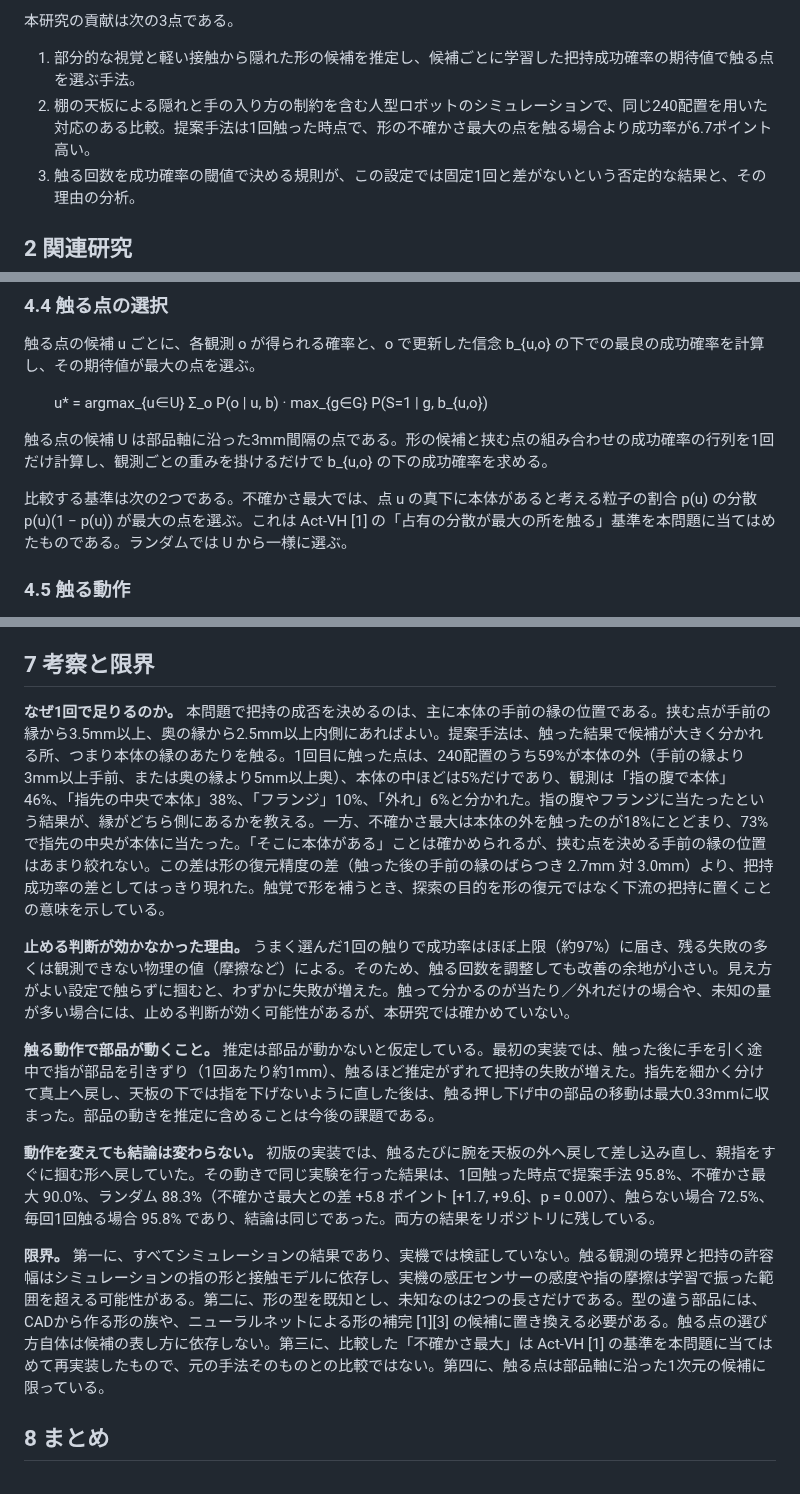
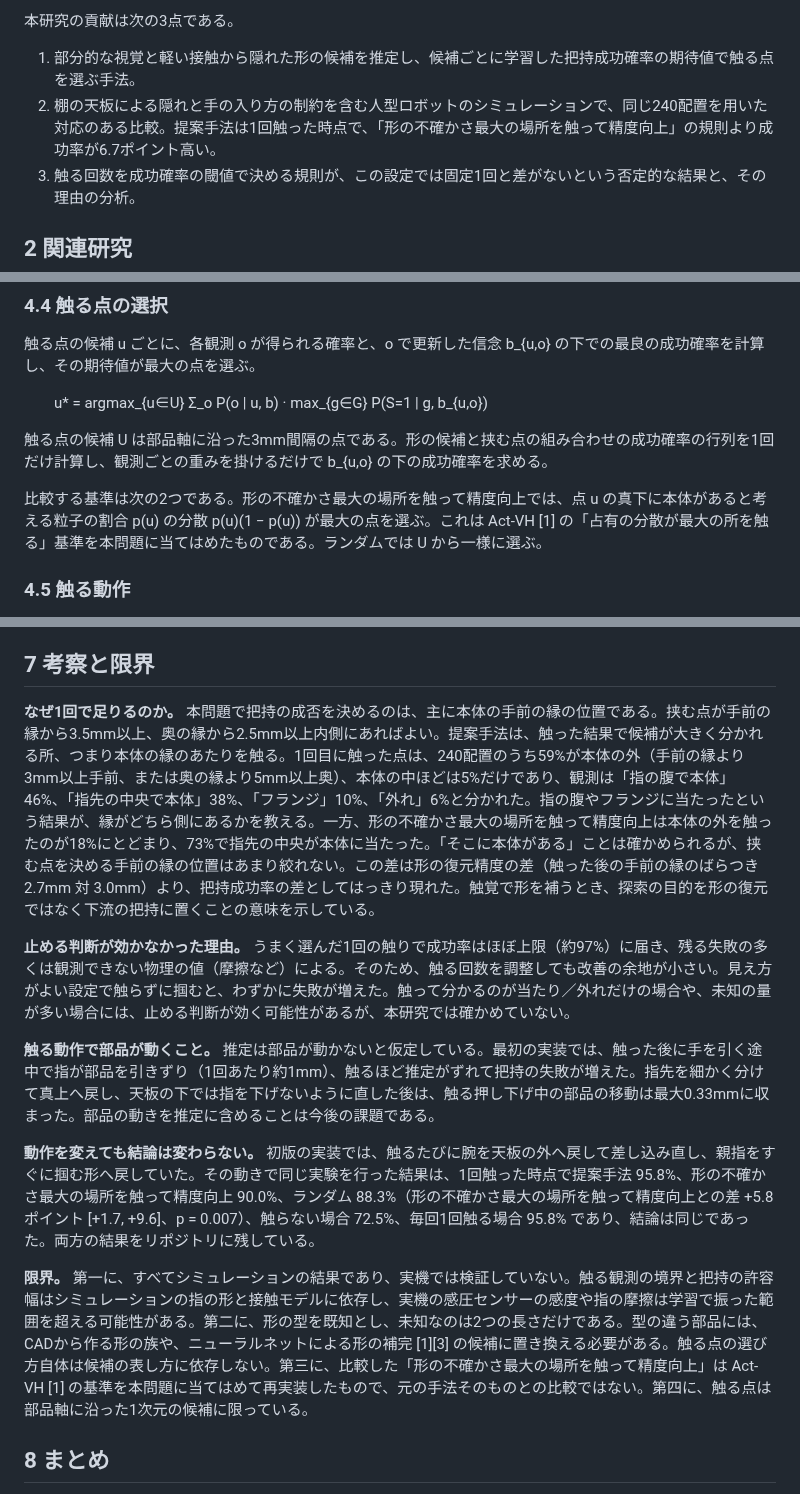
Before and after one commit to Nishina-N/Physics-Informed-Touch-Selection, a Markdown page: docs/paper_ja.md, 3 parts joined by grey strips. Drawn GitHub-style.

```diff
--- a/docs/paper_ja.md
+++ b/docs/paper_ja.md
@@ -19,7 +19,7 @@ Oct 1, 2026 · @Nishina
 本研究の貢献は次の3点である。
 
 1. 部分的な視覚と軽い接触から隠れた形の候補を推定し、候補ごとに学習した把持成功確率の期待値で触る点を選ぶ手法。
-2. 棚の天板による隠れと手の入り方の制約を含む人型ロボットのシミュレーションで、同じ240配置を用いた対応のある比較。提案手法は1回触った時点で、形の不確かさ最大の点を触る場合より成功率が6.7ポイント高い。
+2. 棚の天板による隠れと手の入り方の制約を含む人型ロボットのシミュレーションで、同じ240配置を用いた対応のある比較。提案手法は1回触った時点で、「形の不確かさ最大の場所を触って精度向上」の規則より成功率が6.7ポイント高い。
 3. 触る回数を成功確率の閾値で決める規則が、この設定では固定1回と差がないという否定的な結果と、その理由の分析。
 
 ## 2 関連研究
@@ -94,7 +94,7 @@ x\_f と y は手前の面の中心の位置、ψ は向き、ℓ\_f はフラ
 
 触る点の候補 U は部品軸に沿った3mm間隔の点である。形の候補と挟む点の組み合わせの成功確率の行列を1回だけ計算し、観測ごとの重みを掛けるだけで b\_{u,o} の下の成功確率を求める。
 
-比較する基準は次の2つである。不確かさ最大では、点 u の真下に本体があると考える粒子の割合 p(u) の分散 p(u)(1 − p(u)) が最大の点を選ぶ。これは Act-VH \[1\] の「占有の分散が最大の所を触る」基準を本問題に当てはめたものである。ランダムでは U から一様に選ぶ。
+比較する基準は次の2つである。形の不確かさ最大の場所を触って精度向上では、点 u の真下に本体があると考える粒子の割合 p(u) の分散 p(u)(1 − p(u)) が最大の点を選ぶ。これは Act-VH \[1\] の「占有の分散が最大の所を触る」基準を本問題に当てはめたものである。ランダムでは U から一様に選ぶ。
 
 ### 4.5 触る動作
 
@@ -181,15 +181,15 @@ x\_f と y は手前の面の中心の位置、ψ は向き、ℓ\_f はフラ
 
 ## 7 考察と限界
 
-**なぜ1回で足りるのか。** 本問題で把持の成否を決めるのは、主に本体の手前の縁の位置である。挟む点が手前の縁から3.5mm以上、奥の縁から2.5mm以上内側にあればよい。提案手法は、触った結果で候補が大きく分かれる所、つまり本体の縁のあたりを触る。1回目に触った点は、240配置のうち59%が本体の外（手前の縁より3mm以上手前、または奥の縁より5mm以上奥）、本体の中ほどは5%だけであり、観測は「指の腹で本体」46%、「指先の中央で本体」38%、「フランジ」10%、「外れ」6%と分かれた。指の腹やフランジに当たったという結果が、縁がどちら側にあるかを教える。一方、不確かさ最大は本体の外を触ったのが18%にとどまり、73%で指先の中央が本体に当たった。「そこに本体がある」ことは確かめられるが、挟む点を決める手前の縁の位置はあまり絞れない。この差は形の復元精度の差（触った後の手前の縁のばらつき 2.7mm 対 3.0mm）より、把持成功率の差としてはっきり現れた。触覚で形を補うとき、探索の目的を形の復元ではなく下流の把持に置くことの意味を示している。
+**なぜ1回で足りるのか。** 本問題で把持の成否を決めるのは、主に本体の手前の縁の位置である。挟む点が手前の縁から3.5mm以上、奥の縁から2.5mm以上内側にあればよい。提案手法は、触った結果で候補が大きく分かれる所、つまり本体の縁のあたりを触る。1回目に触った点は、240配置のうち59%が本体の外（手前の縁より3mm以上手前、または奥の縁より5mm以上奥）、本体の中ほどは5%だけであり、観測は「指の腹で本体」46%、「指先の中央で本体」38%、「フランジ」10%、「外れ」6%と分かれた。指の腹やフランジに当たったという結果が、縁がどちら側にあるかを教える。一方、形の不確かさ最大の場所を触って精度向上は本体の外を触ったのが18%にとどまり、73%で指先の中央が本体に当たった。「そこに本体がある」ことは確かめられるが、挟む点を決める手前の縁の位置はあまり絞れない。この差は形の復元精度の差（触った後の手前の縁のばらつき 2.7mm 対 3.0mm）より、把持成功率の差としてはっきり現れた。触覚で形を補うとき、探索の目的を形の復元ではなく下流の把持に置くことの意味を示している。
 
 **止める判断が効かなかった理由。** うまく選んだ1回の触りで成功率はほぼ上限（約97%）に届き、残る失敗の多くは観測できない物理の値（摩擦など）による。そのため、触る回数を調整しても改善の余地が小さい。見え方がよい設定で触らずに掴むと、わずかに失敗が増えた。触って分かるのが当たり／外れだけの場合や、未知の量が多い場合には、止める判断が効く可能性があるが、本研究では確かめていない。
 
 **触る動作で部品が動くこと。** 推定は部品が動かないと仮定している。最初の実装では、触った後に手を引く途中で指が部品を引きずり（1回あたり約1mm）、触るほど推定がずれて把持の失敗が増えた。指先を細かく分けて真上へ戻し、天板の下では指を下げないように直した後は、触る押し下げ中の部品の移動は最大0.33mmに収まった。部品の動きを推定に含めることは今後の課題である。
 
-**動作を変えても結論は変わらない。** 初版の実装では、触るたびに腕を天板の外へ戻して差し込み直し、親指をすぐに掴む形へ戻していた。その動きで同じ実験を行った結果は、1回触った時点で提案手法 95.8%、不確かさ最大 90.0%、ランダム 88.3%（不確かさ最大との差 +5.8 ポイント \[+1.7, +9.6\]、p = 0.007）、触らない場合 72.5%、毎回1回触る場合 95.8% であり、結論は同じであった。両方の結果をリポジトリに残している。
+**動作を変えても結論は変わらない。** 初版の実装では、触るたびに腕を天板の外へ戻して差し込み直し、親指をすぐに掴む形へ戻していた。その動きで同じ実験を行った結果は、1回触った時点で提案手法 95.8%、形の不確かさ最大の場所を触って精度向上 90.0%、ランダム 88.3%（形の不確かさ最大の場所を触って精度向上との差 +5.8 ポイント \[+1.7, +9.6\]、p = 0.007）、触らない場合 72.5%、毎回1回触る場合 95.8% であり、結論は同じであった。両方の結果をリポジトリに残している。
 
-**限界。** 第一に、すべてシミュレーションの結果であり、実機では検証していない。触る観測の境界と把持の許容幅はシミュレーションの指の形と接触モデルに依存し、実機の感圧センサーの感度や指の摩擦は学習で振った範囲を超える可能性がある。第二に、形の型を既知とし、未知なのは2つの長さだけである。型の違う部品には、CADから作る形の族や、ニューラルネットによる形の補完 \[1\]\[3\] の候補に置き換える必要がある。触る点の選び方自体は候補の表し方に依存しない。第三に、比較した「不確かさ最大」は Act-VH \[1\] の基準を本問題に当てはめて再実装したもので、元の手法そのものとの比較ではない。第四に、触る点は部品軸に沿った1次元の候補に限っている。
+**限界。** 第一に、すべてシミュレーションの結果であり、実機では検証していない。触る観測の境界と把持の許容幅はシミュレーションの指の形と接触モデルに依存し、実機の感圧センサーの感度や指の摩擦は学習で振った範囲を超える可能性がある。第二に、形の型を既知とし、未知なのは2つの長さだけである。型の違う部品には、CADから作る形の族や、ニューラルネットによる形の補完 \[1\]\[3\] の候補に置き換える必要がある。触る点の選び方自体は候補の表し方に依存しない。第三に、比較した「形の不確かさ最大の場所を触って精度向上」は Act-VH \[1\] の基準を本問題に当てはめて再実装したもので、元の手法そのものとの比較ではない。第四に、触る点は部品軸に沿った1次元の候補に限っている。
 
 ## 8 まとめ
 
```
Also changed, not shown: other parts of docs/paper_ja.md (+6 -6 lines), README.md (+4 -4 lines), docs/figures/fig2_touch_rule.png, docs/figures/fig3_layout64.png, 4 other files.
